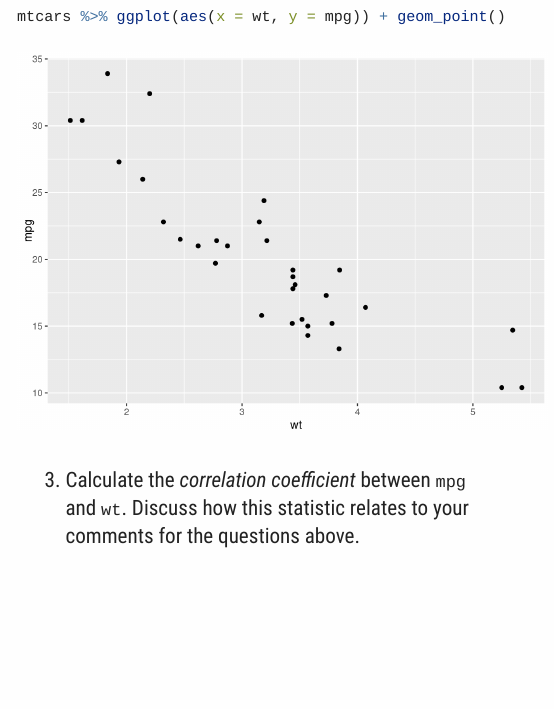
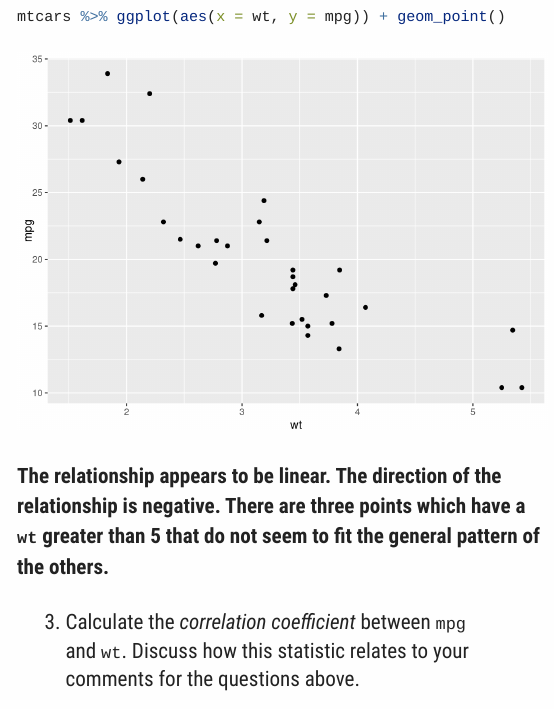
Before and after one commit to klbuckCP/lab-cars-SLR-group10, an R Markdown document (lab-cars-SLR-group10.Rmd): the page in a window 1100 px wide, from 4950 px down. Rendered offline with R 4.5, knitr and Pandoc, with nearby package versions; some code elsewhere in the file could not run offline; long lines of code are wrapped.

Commit message:
add answer two

````diff
--- a/lab-cars-SLR-group10.Rmd
+++ b/lab-cars-SLR-group10.Rmd
@@ -130,6 +130,7 @@ mtcars %>% summarize(min_wt = min(wt),
 mtcars %>% ggplot(aes(x = wt, y = mpg)) + geom_point()
 ```
 
+**The relationship appears to be linear. The direction of the relationship is negative. There are three points which have a `wt` greater than 5 that do not seem to fit the general pattern of the others.**
 
 3.  Calculate the *correlation coefficient* between `mpg` and `wt`. Discuss how this statistic relates to your comments for the questions above.
 
````
